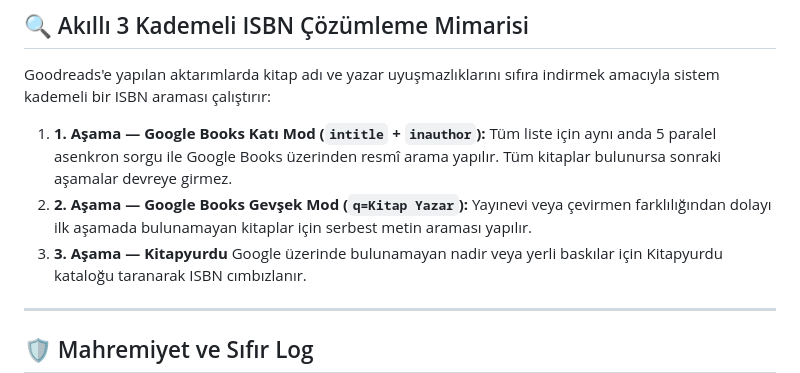
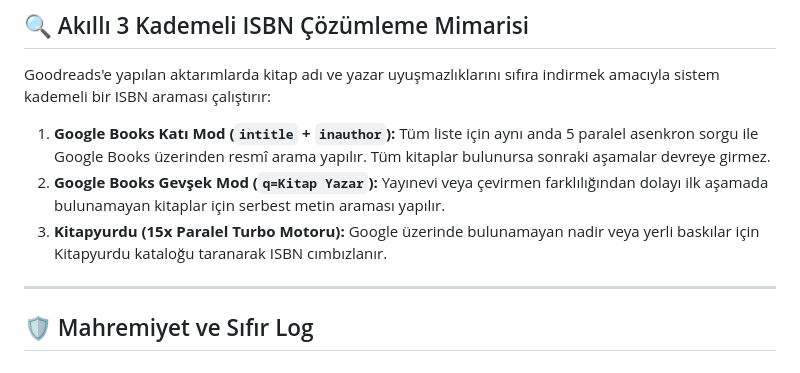
Before and after one commit to benioku-md/1k-to-goodreads, a Markdown page: benioku.md, the part around the change. Rendered like a GitHub page.

Commit message:
readme-update

```diff
--- a/benioku.md
+++ b/benioku.md
@@ -17,11 +17,11 @@ Canlı Sürüm: [benioku-md.github.io/1k-to-goodreads](https://benioku-md.github
 ## 🔍 Akıllı 3 Kademeli ISBN Çözümleme Mimarisi
 Goodreads'e yapılan aktarımlarda kitap adı ve yazar uyuşmazlıklarını sıfıra indirmek amacıyla sistem kademeli bir ISBN araması çalıştırır:
 
-1. **1. Aşama — Google Books Katı Mod (`intitle` + `inauthor`):**
+1. **Google Books Katı Mod (`intitle` + `inauthor`):**
    Tüm liste için aynı anda 5 paralel asenkron sorgu ile Google Books üzerinden resmî arama yapılır. Tüm kitaplar bulunursa sonraki aşamalar devreye girmez.
-2. **2. Aşama — Google Books Gevşek Mod (`q=Kitap Yazar`):**
+2. **Google Books Gevşek Mod (`q=Kitap Yazar`):**
    Yayınevi veya çevirmen farklılığından dolayı ilk aşamada bulunamayan kitaplar için serbest metin araması yapılır.
-3. **3. Aşama — Kitapyurdu**
+3. **Kitapyurdu (15x Paralel Turbo Motoru):**
    Google üzerinde bulunamayan nadir veya yerli baskılar için Kitapyurdu kataloğu taranarak ISBN cımbızlanır.
 
 ---
```
